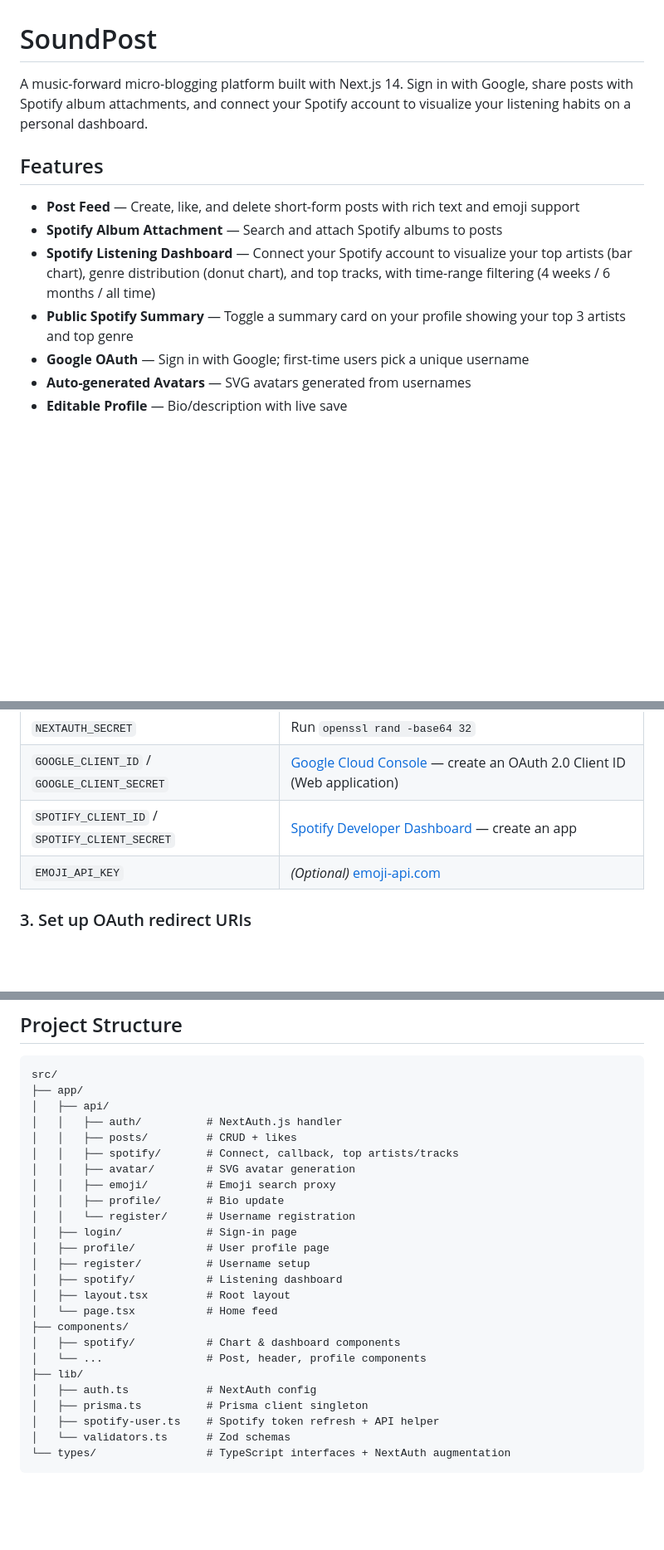
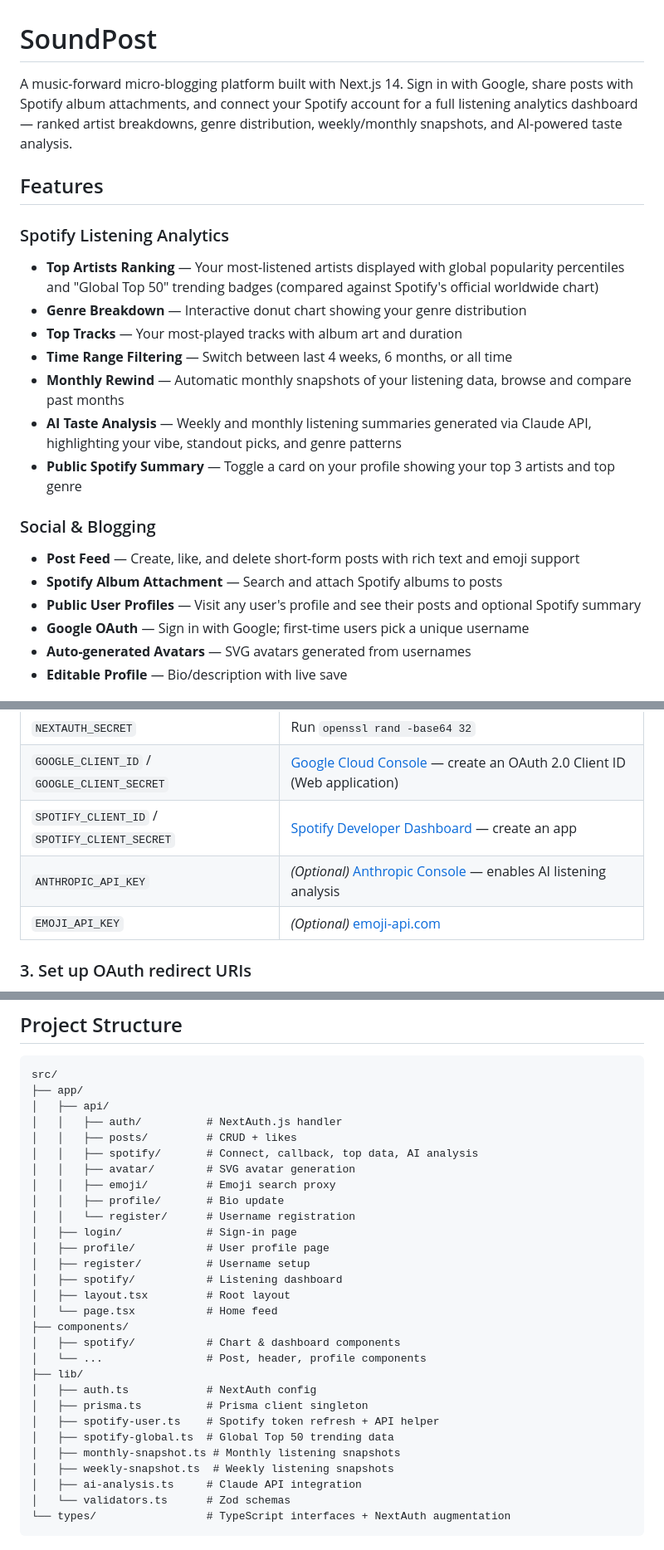
Before and after one commit to morweee/SoundPost, a Markdown page: README.md, 3 parts joined by grey strips. Shown at 83% size. Rendered like a GitHub page; blank space fills up the shorter version.

Commit message:
Update README with Spotify analytics features and tech stack
Reorganize features section to emphasize listening analytics,
add Claude API and Spotify Web API to tech stack table, document
ANTHROPIC_API_KEY env variable, and update project structure.

````diff
--- a/README.md
+++ b/README.md
@@ -1,13 +1,22 @@
 # SoundPost
 
-A music-forward micro-blogging platform built with Next.js 14. Sign in with Google, share posts with Spotify album attachments, and connect your Spotify account to visualize your listening habits on a personal dashboard.
+A music-forward micro-blogging platform built with Next.js 14. Sign in with Google, share posts with Spotify album attachments, and connect your Spotify account for a full listening analytics dashboard — ranked artist breakdowns, genre distribution, weekly/monthly snapshots, and AI-powered taste analysis.
 
 ## Features
 
+### Spotify Listening Analytics
+- **Top Artists Ranking** — Your most-listened artists displayed with global popularity percentiles and "Global Top 50" trending badges (compared against Spotify's official worldwide chart)
+- **Genre Breakdown** — Interactive donut chart showing your genre distribution
+- **Top Tracks** — Your most-played tracks with album art and duration
+- **Time Range Filtering** — Switch between last 4 weeks, 6 months, or all time
+- **Monthly Rewind** — Automatic monthly snapshots of your listening data, browse and compare past months
+- **AI Taste Analysis** — Weekly and monthly listening summaries generated via Claude API, highlighting your vibe, standout picks, and genre patterns
+- **Public Spotify Summary** — Toggle a card on your profile showing your top 3 artists and top genre
+
+### Social & Blogging
 - **Post Feed** — Create, like, and delete short-form posts with rich text and emoji support
 - **Spotify Album Attachment** — Search and attach Spotify albums to posts
-- **Spotify Listening Dashboard** — Connect your Spotify account to visualize your top artists (bar chart), genre distribution (donut chart), and top tracks, with time-range filtering (4 weeks / 6 months / all time)
-- **Public Spotify Summary** — Toggle a summary card on your profile showing your top 3 artists and top genre
+- **Public User Profiles** — Visit any user's profile and see their posts and optional Spotify summary
 - **Google OAuth** — Sign in with Google; first-time users pick a unique username
 - **Auto-generated Avatars** — SVG avatars generated from usernames
 - **Editable Profile** — Bio/description with live save
@@ -54,6 +65,7 @@ Open `.env.local` and fill in your credentials:
 | `NEXTAUTH_SECRET` | Run `openssl rand -base64 32` |
 | `GOOGLE_CLIENT_ID` / `GOOGLE_CLIENT_SECRET` | [Google Cloud Console](https://console.cloud.google.com/apis/credentials) — create an OAuth 2.0 Client ID (Web application) |
 | `SPOTIFY_CLIENT_ID` / `SPOTIFY_CLIENT_SECRET` | [Spotify Developer Dashboard](https://developer.spotify.com/dashboard) — create an app |
+| `ANTHROPIC_API_KEY` | *(Optional)* [Anthropic Console](https://console.anthropic.com) — enables AI listening analysis |
 | `EMOJI_API_KEY` | *(Optional)* [emoji-api.com](https://emoji-api.com) |
 
 ### 3. Set up OAuth redirect URIs
@@ -94,7 +106,7 @@ src/
 │   ├── api/
 │   │   ├── auth/          # NextAuth.js handler
 │   │   ├── posts/         # CRUD + likes
-│   │   ├── spotify/       # Connect, callback, top artists/tracks
+│   │   ├── spotify/       # Connect, callback, top data, AI analysis
 │   │   ├── avatar/        # SVG avatar generation
 │   │   ├── emoji/         # Emoji search proxy
 │   │   ├── profile/       # Bio update
@@ -112,6 +124,10 @@ src/
 │   ├── auth.ts            # NextAuth config
 │   ├── prisma.ts          # Prisma client singleton
 │   ├── spotify-user.ts    # Spotify token refresh + API helper
+│   ├── spotify-global.ts  # Global Top 50 trending data
+│   ├── monthly-snapshot.ts # Monthly listening snapshots
+│   ├── weekly-snapshot.ts  # Weekly listening snapshots
+│   ├── ai-analysis.ts     # Claude API integration
 │   └── validators.ts      # Zod schemas
 └── types/                 # TypeScript interfaces + NextAuth augmentation
 ```
````
Also changed, not shown: other parts of README.md (+3 -1 lines).
